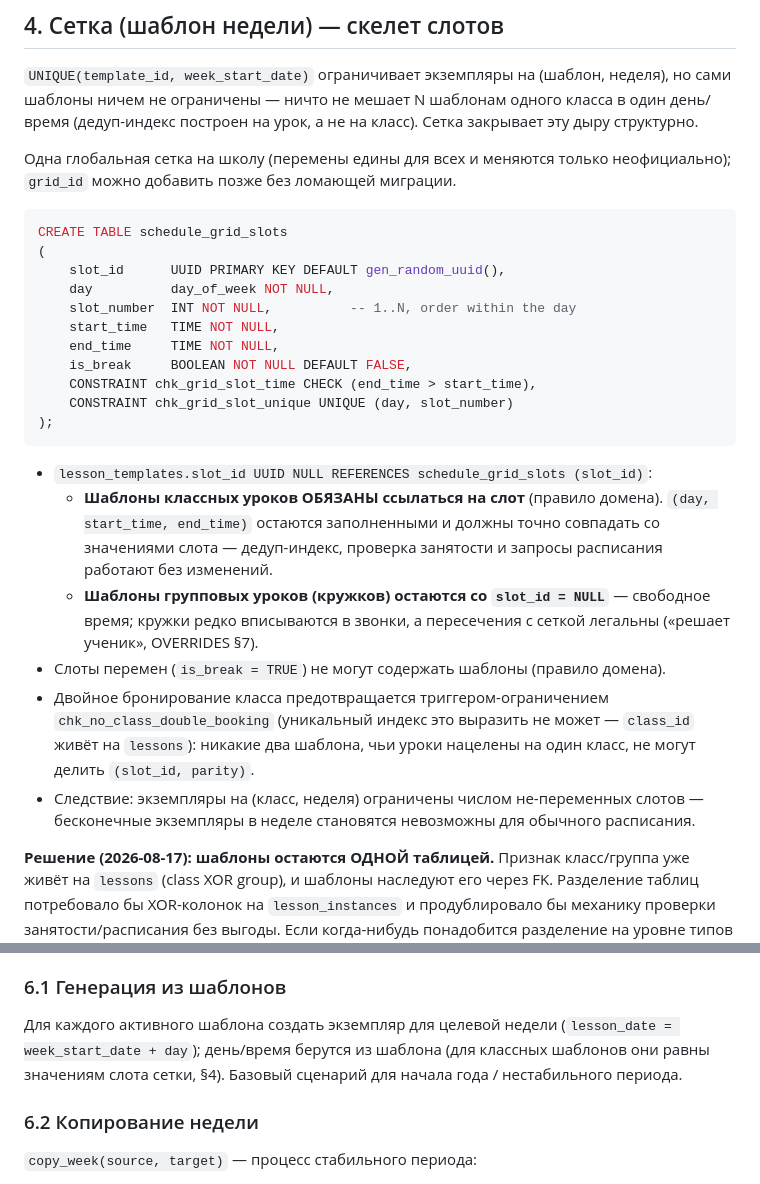
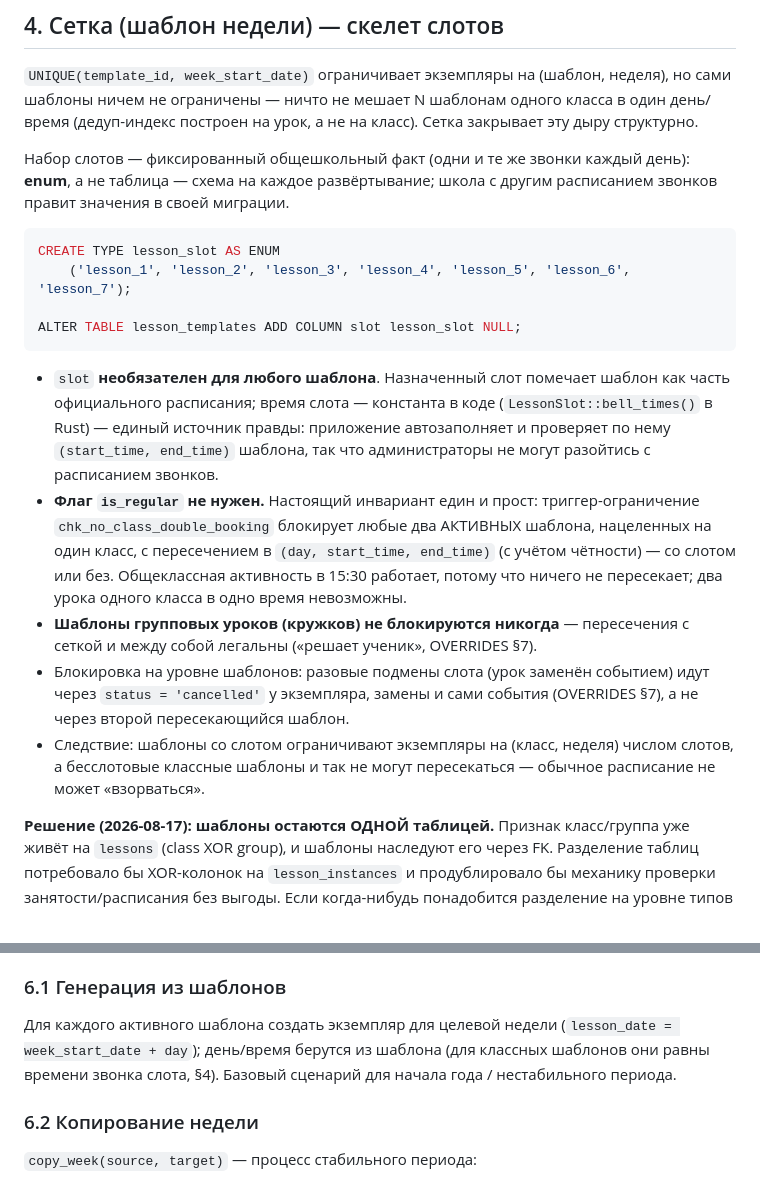
Before and after one commit to eduhub179/EduHub179, a Markdown page: docs/SCHEDULE.md, 2 parts joined by grey strips. GitHub-like rendering.

Commit message:
docs: grid = lesson_slot enum + times-in-code; drop is_regular flag (uniform same-class overlap trigger)

````diff
--- a/docs/SCHEDULE.md
+++ b/docs/SCHEDULE.md
@@ -57,37 +57,35 @@ CREATE TABLE schedule_weeks
 шаблоны ничем не ограничены — ничто не мешает N шаблонам одного класса в один день/время
 (дедуп-индекс построен на урок, а не на класс). Сетка закрывает эту дыру структурно.
 
-Одна глобальная сетка на школу (перемены едины для всех и меняются только неофициально);
-`grid_id` можно добавить позже без ломающей миграции.
+Набор слотов — фиксированный общешкольный факт (одни и те же звонки каждый день): **enum**,
+а не таблица — схема на каждое развёртывание; школа с другим расписанием звонков правит
+значения в своей миграции.
 
 ```sql
-CREATE TABLE schedule_grid_slots
-(
-    slot_id      UUID PRIMARY KEY DEFAULT gen_random_uuid(),
-    day          day_of_week NOT NULL,
-    slot_number  INT NOT NULL,          -- 1..N, order within the day
-    start_time   TIME NOT NULL,
-    end_time     TIME NOT NULL,
-    is_break     BOOLEAN NOT NULL DEFAULT FALSE,
-    CONSTRAINT chk_grid_slot_time CHECK (end_time > start_time),
-    CONSTRAINT chk_grid_slot_unique UNIQUE (day, slot_number)
-);
+CREATE TYPE lesson_slot AS ENUM
+    ('lesson_1', 'lesson_2', 'lesson_3', 'lesson_4', 'lesson_5', 'lesson_6', 'lesson_7');
+
+ALTER TABLE lesson_templates ADD COLUMN slot lesson_slot NULL;
 ```
 
-- `lesson_templates.slot_id UUID NULL REFERENCES schedule_grid_slots (slot_id)`:
-  - **Шаблоны классных уроков ОБЯЗАНЫ ссылаться на слот** (правило домена). `(day,
-    start_time, end_time)` остаются заполненными и должны точно совпадать со значениями
-    слота — дедуп-индекс, проверка занятости и запросы расписания работают без изменений.
-  - **Шаблоны групповых уроков (кружков) остаются со `slot_id = NULL`** — свободное время;
-    кружки редко вписываются в звонки, а пересечения с сеткой легальны («решает ученик»,
-    OVERRIDES §7).
-- Слоты перемен (`is_break = TRUE`) не могут содержать шаблоны (правило домена).
-- Двойное бронирование класса предотвращается триггером-ограничением
-  `chk_no_class_double_booking` (уникальный индекс это выразить не может — `class_id` живёт
-  на `lessons`): никакие два шаблона, чьи уроки нацелены на один класс, не могут делить
-  `(slot_id, parity)`.
-- Следствие: экземпляры на (класс, неделя) ограничены числом не-переменных слотов —
-  бесконечные экземпляры в неделе становятся невозможны для обычного расписания.
+- `slot` **необязателен для любого шаблона**. Назначенный слот помечает шаблон как часть
+  официального расписания; время слота — константа в коде (`LessonSlot::bell_times()` в
+  Rust) — единый источник правды: приложение автозаполняет и проверяет по нему
+  `(start_time, end_time)` шаблона, так что администраторы не могут разойтись с расписанием
+  звонков.
+- **Флаг `is_regular` не нужен.** Настоящий инвариант един и прост: триггер-ограничение
+  `chk_no_class_double_booking` блокирует любые два АКТИВНЫХ шаблона, нацеленных на один
+  класс, с пересечением в `(day, start_time, end_time)` (с учётом чётности) — со слотом или
+  без. Общеклассная активность в 15:30 работает, потому что ничего не пересекает; два
+  урока одного класса в одно время невозможны.
+- **Шаблоны групповых уроков (кружков) не блокируются никогда** — пересечения с сеткой и
+  между собой легальны («решает ученик», OVERRIDES §7).
+- Блокировка на уровне шаблонов: разовые подмены слота (урок заменён событием) идут через
+  `status = 'cancelled'` у экземпляра, замены и сами события (OVERRIDES §7), а не через
+  второй пересекающийся шаблон.
+- Следствие: шаблоны со слотом ограничивают экземпляры на (класс, неделя) числом слотов,
+  а бесслотовые классные шаблоны и так не могут пересекаться — обычное расписание не может
+  «взорваться».
 
 **Решение (2026-08-17): шаблоны остаются ОДНОЙ таблицей.** Признак класс/группа уже живёт
 на `lessons` (class XOR group), и шаблоны наследуют его через FK. Разделение таблиц
@@ -116,7 +114,7 @@ CREATE TABLE schedule_grid_slots
 
 Для каждого активного шаблона создать экземпляр для целевой недели
 (`lesson_date = week_start_date + day`); день/время берутся из шаблона (для классных
-шаблонов они равны значениям слота сетки, §4). Базовый сценарий для начала года /
+шаблонов они равны времени звонка слота, §4). Базовый сценарий для начала года /
 нестабильного периода.
 
 ### 6.2 Копирование недели
````
Also changed, not shown: docs/SCHEDULE.en.md (+24 -28 lines).
